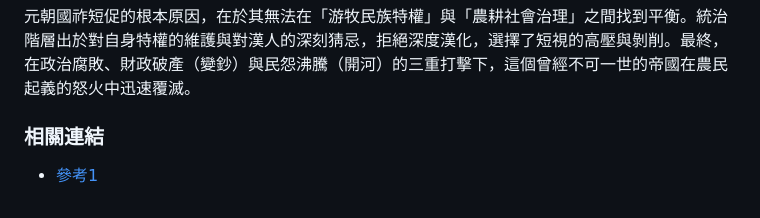
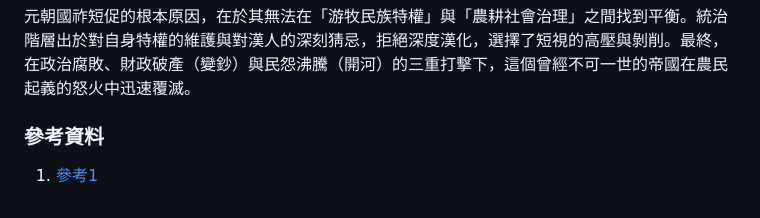
Before and after one commit to harvey0623/history_research, a Markdown page: 元朝/國祚不長原因.md, the part around the change. GitHub-like rendering.

Commit message:
refactor: 調整參考資料架構

```diff
--- a/元朝/國祚不長原因.md
+++ b/元朝/國祚不長原因.md
@@ -35,6 +35,6 @@
 
 元朝國祚短促的根本原因，在於其無法在「游牧民族特權」與「農耕社會治理」之間找到平衡。統治階層出於對自身特權的維護與對漢人的深刻猜忌，拒絕深度漢化，選擇了短視的高壓與剝削。最終，在政治腐敗、財政破產（變鈔）與民怨沸騰（開河）的三重打擊下，這個曾經不可一世的帝國在農民起義的怒火中迅速覆滅。
 
-### 相關連結
+### 參考資料
 
-- [參考1](https://www.youtube.com/watch?v=a-0d496S3zE&t=460s)
+1. [參考1](https://www.youtube.com/watch?v=a-0d496S3zE&t=460s)
```
